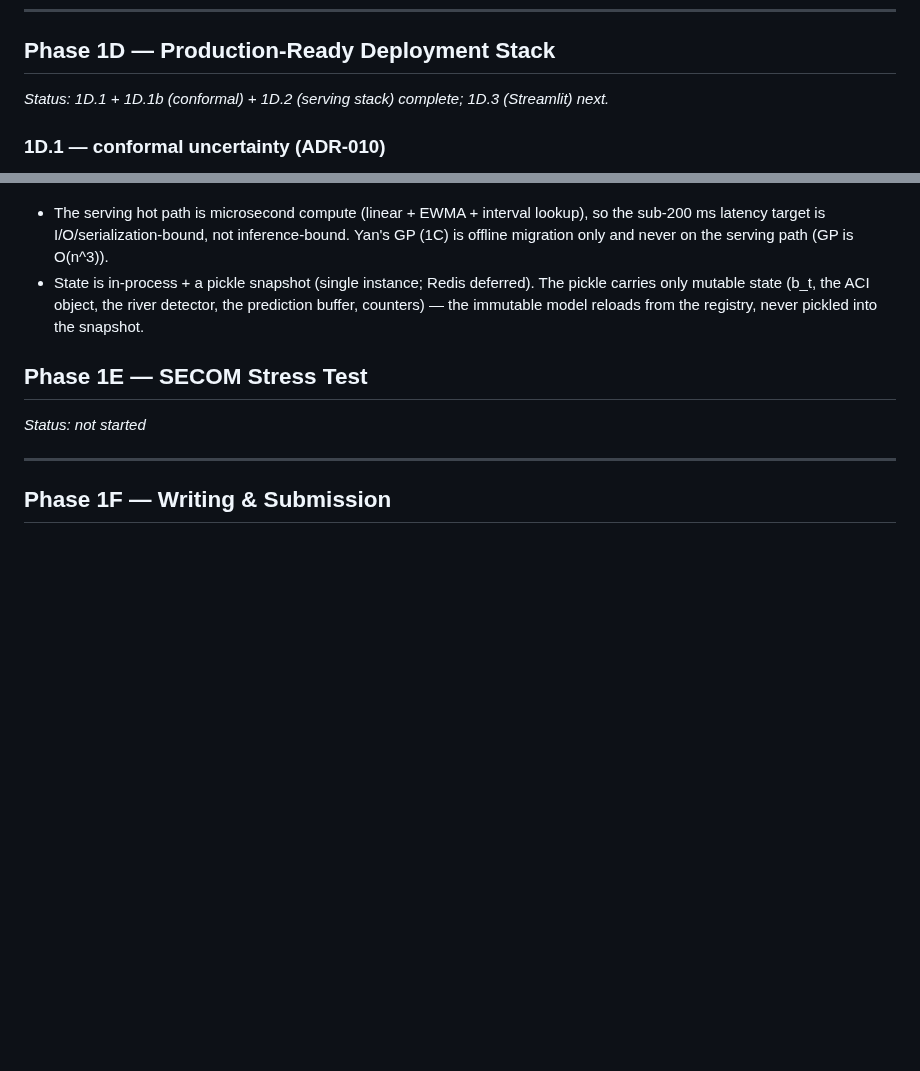
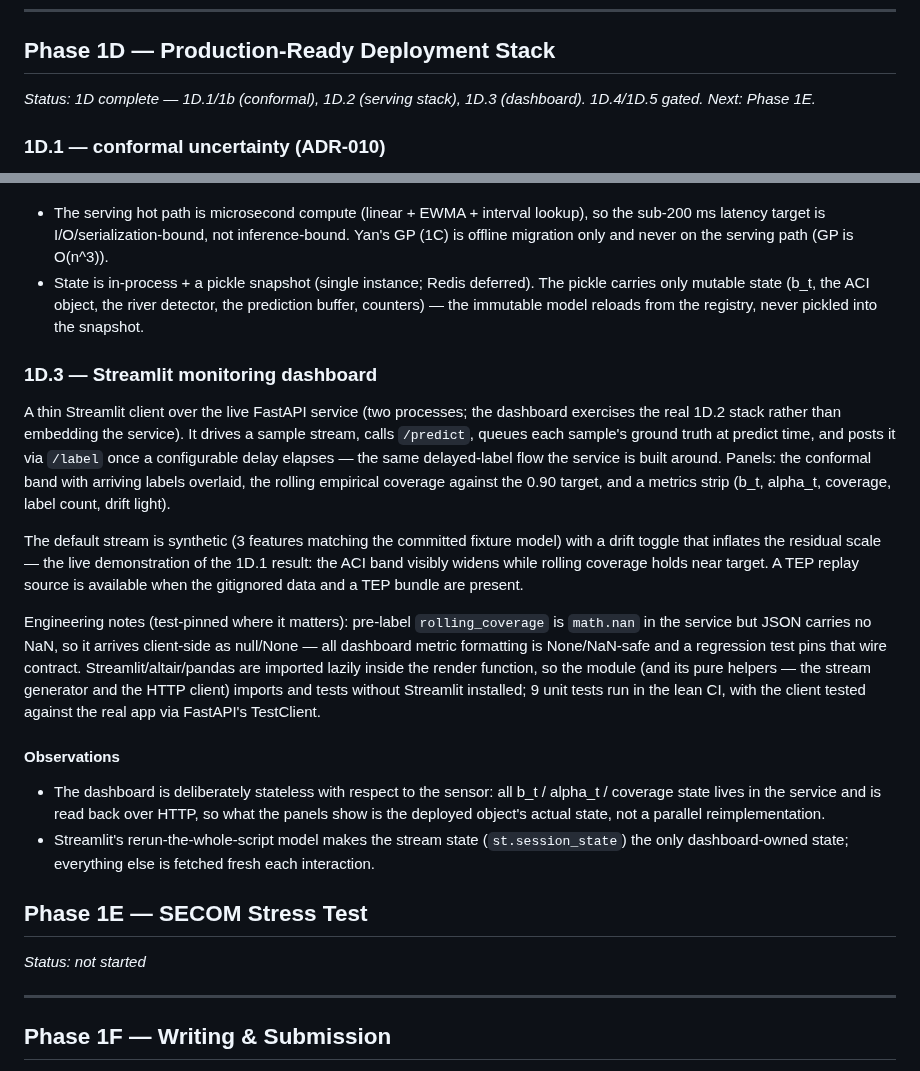
Before and after one commit to beebzy-droid/IPIS, a Markdown page: docs/module1/results.md, 2 parts joined by grey strips. Rendered like a GitHub page; blank space fills up the shorter version.

Commit message:
docs: close Phase 1D.3 (Streamlit dashboard) — Phase 1D complete; resume = 1E SECOM

```diff
--- a/docs/module1/results.md
+++ b/docs/module1/results.md
@@ -207,7 +207,7 @@ data efficiency is the robust metric.
 
 ## Phase 1D — Production-Ready Deployment Stack
 
-*Status: 1D.1 + 1D.1b (conformal) + 1D.2 (serving stack) complete; 1D.3 (Streamlit) next.*
+*Status: 1D complete — 1D.1/1b (conformal), 1D.2 (serving stack), 1D.3 (dashboard). 1D.4/1D.5 gated. Next: Phase 1E.*
 
 ### 1D.1 — conformal uncertainty (ADR-010)
 
@@ -286,6 +286,36 @@ and a `docker` job (image build + `/health`/`/predict` smoke).
   buffer, counters) — the immutable model reloads from the registry, never pickled into
   the snapshot.
 
+### 1D.3 — Streamlit monitoring dashboard
+
+A thin Streamlit client over the live FastAPI service (two processes; the dashboard
+exercises the real 1D.2 stack rather than embedding the service). It drives a sample
+stream, calls `/predict`, queues each sample's ground truth at predict time, and posts it
+via `/label` once a configurable delay elapses — the same delayed-label flow the service
+is built around. Panels: the conformal band with arriving labels overlaid, the rolling
+empirical coverage against the 0.90 target, and a metrics strip (b_t, alpha_t, coverage,
+label count, drift light).
+
+The default stream is synthetic (3 features matching the committed fixture model) with a
+drift toggle that inflates the residual scale — the live demonstration of the 1D.1
+result: the ACI band visibly widens while rolling coverage holds near target. A TEP
+replay source is available when the gitignored data and a TEP bundle are present.
+
+Engineering notes (test-pinned where it matters): pre-label `rolling_coverage` is
+`math.nan` in the service but JSON carries no NaN, so it arrives client-side as
+null/None — all dashboard metric formatting is None/NaN-safe and a regression test pins
+that wire contract. Streamlit/altair/pandas are imported lazily inside the render
+function, so the module (and its pure helpers — the stream generator and the HTTP
+client) imports and tests without Streamlit installed; 9 unit tests run in the lean CI,
+with the client tested against the real app via FastAPI's TestClient.
+
+#### Observations
+- The dashboard is deliberately stateless with respect to the sensor: all b_t / alpha_t /
+  coverage state lives in the service and is read back over HTTP, so what the panels show
+  is the deployed object's actual state, not a parallel reimplementation.
+- Streamlit's rerun-the-whole-script model makes the stream state (`st.session_state`)
+  the only dashboard-owned state; everything else is fetched fresh each interaction.
+
 ## Phase 1E — SECOM Stress Test
 
 *Status: not started*
```
Also changed, not shown: docs/HANDOFF.md (+47 -24 lines).
